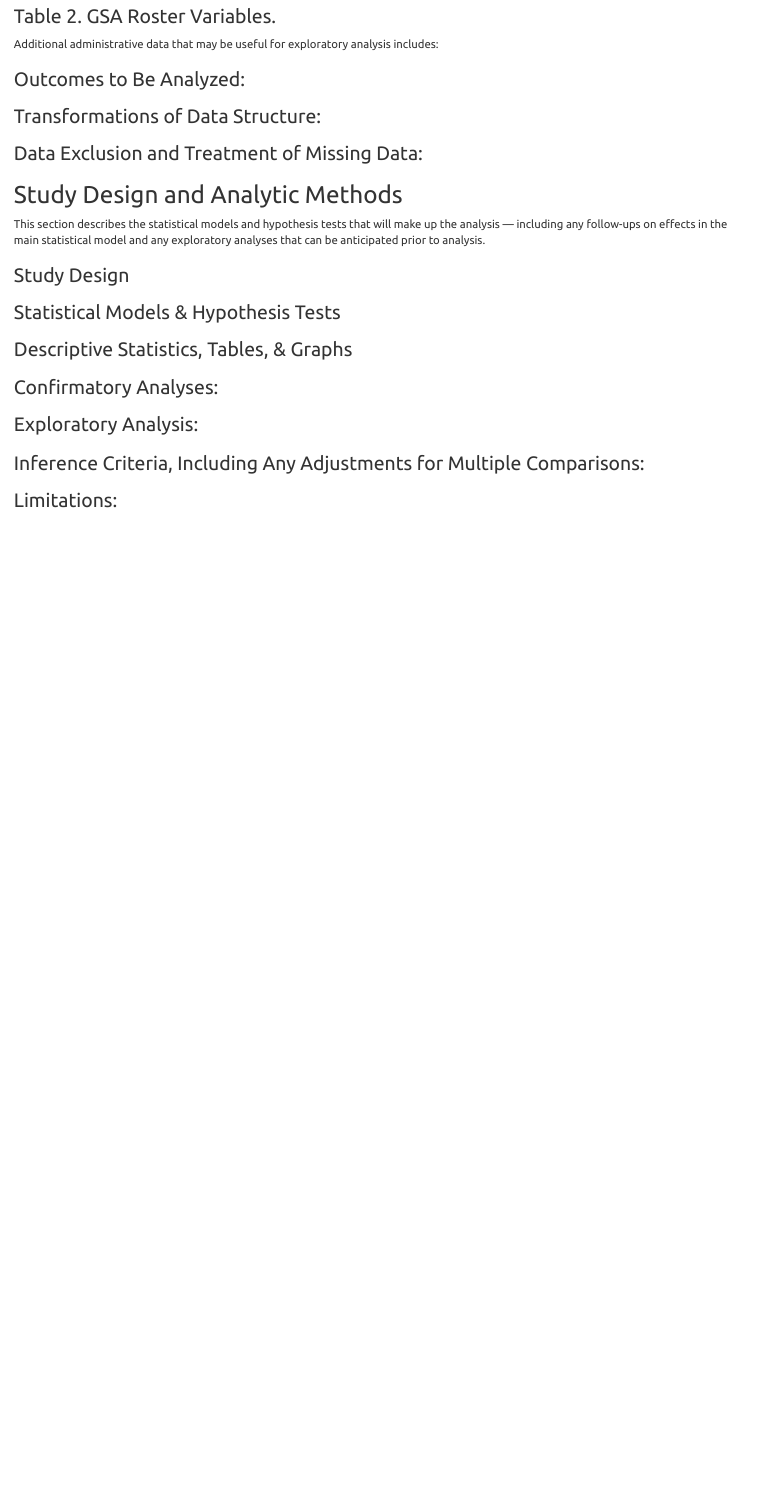
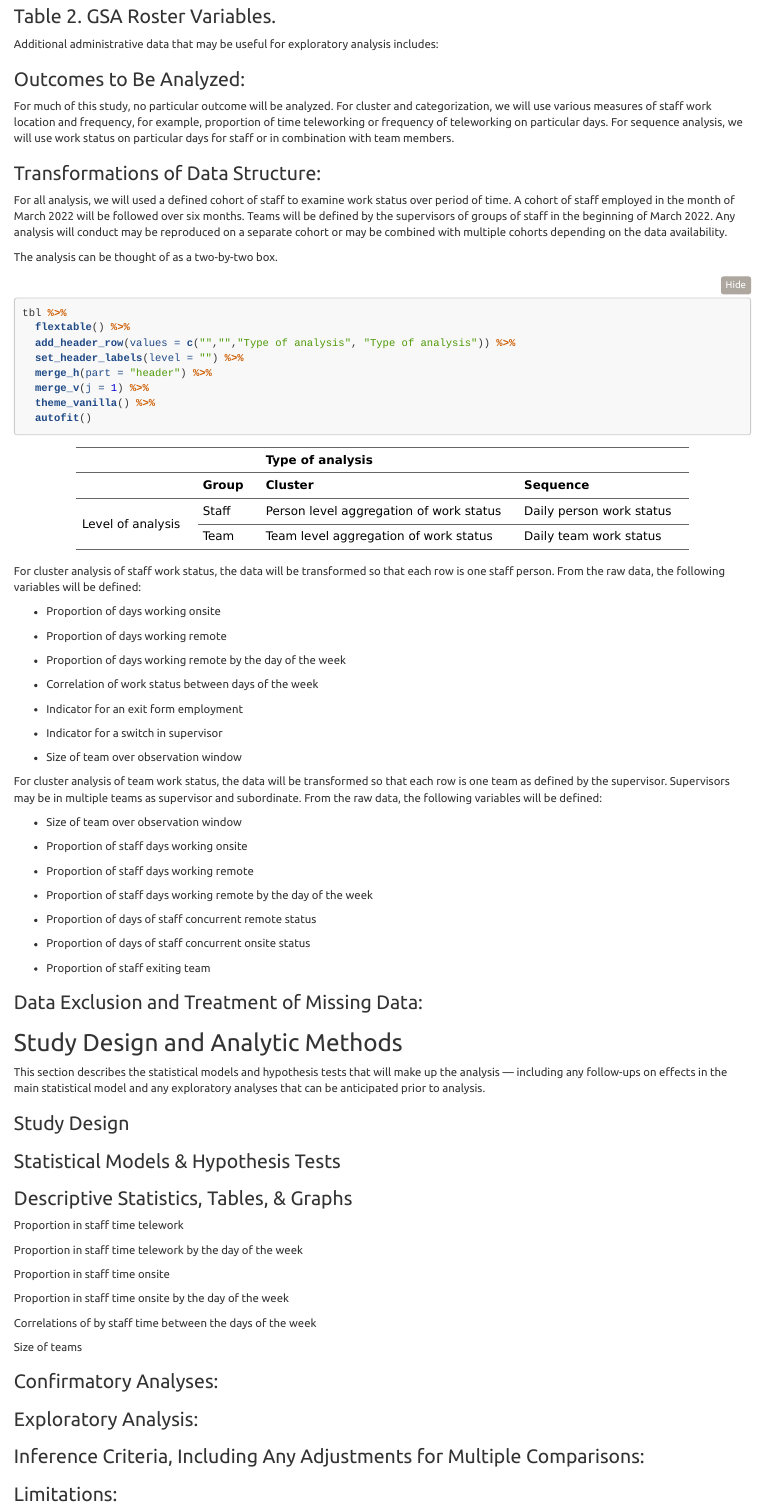
Before and after one commit to GSA/2312-Occupancy-Patterns, an R Markdown document (02. Design/MSG-P2312-Analysis Plan.rmd): the page in a window 1100 px wide, from 950 px down. Rendered offline with R 4.5, knitr and Pandoc, with nearby package versions; folded parts are opened.

Commit message:
Update MSG-P2312-Analysis Plan.rmd
Adding some more details to data structure

````diff
--- a/02. Design/MSG-P2312-Analysis Plan.rmd
+++ b/02. Design/MSG-P2312-Analysis Plan.rmd
@@ -10,6 +10,9 @@ params:
   author: "Sara Guenther and Ben Jaques-Leslie"
   project_number: 2312
   project_name: "Occupancy Patterns"
+editor_options:
+  markdown:
+    wrap: 72
 ---
 
 ```{r setup, include=FALSE}
@@ -79,6 +104,12 @@ Additional administrative data that may be useful for exploratory analysis inclu
 
 <!-- [List all outcome variables for which analysis is planned. If specific variable names are unavailable, describe the outcomes in sufficient detail to appropriately guide or constrain their calculation. Specify which outcomes will be submitted to confirmatory versus exploratory analysis (or do this later in the ‘Statistical Models & Hypothesis Tests’ section if it is more appropriate there).] -->
 
+For much of this study, no particular outcome will be analyzed. For
+cluster and categorization, we will use various measures of staff work
+location and frequency, for example, proportion of time teleworking or
+frequency of teleworking on particular days. For sequence analysis, we
+will use work status on particular days for staff or in combination with
+team members.
 
 ### Transformations of Data Structure:
 
@@ -88,3 +119,13 @@ Additional administrative data that may be useful for exploratory analysis inclu
 
 <!-- [Describe any plans to transform the structure of your data (e.g., from cross-sectional to panel).] -->
 
+For all analysis, we will used a defined cohort of staff to examine work
+status over period of time. A cohort of staff employed in the month of
+March 2022 will be followed over six months. Teams will be defined by
+the supervisors of groups of staff in the beginning of March 2022. Any
+analysis will conduct may be reproduced on a separate cohort or may be
+combined with multiple cohorts depending on the data availability.
+
+The analysis can be thought of as a two-by-two box.
+
+```{r, echo=FALSE}
@@ -91,3 +135,55 @@ Additional administrative data that may be useful for exploratory analysis inclu
+                      Cluster = c("Person level aggregation of work status", "Team level aggregation of work status"),
+                      Sequence = c("Daily person work status", "Daily team work status")
+                       )
+```
+
+```{r}
+tbl %>%
+  flextable() %>%
+  add_header_row(values = c("","","Type of analysis", "Type of analysis")) %>%
+  set_header_labels(level = "") %>%
+  merge_h(part = "header") %>%
+  merge_v(j = 1) %>%
+  theme_vanilla() %>%
+  autofit()
+```
+
+For cluster analysis of staff work status, the data will be transformed
+so that each row is one staff person. From the raw data, the following
+variables will be defined:
+
+-   Proportion of days working onsite
+
+-   Proportion of days working remote
+
+-   Proportion of days working remote by the day of the week
+
+-   Correlation of work status between days of the week
+
+-   Indicator for an exit form employment
+
+-   Indicator for a switch in supervisor
+
+-   Size of team over observation window
+
+For cluster analysis of team work status, the data will be transformed
+so that each row is one team as defined by the supervisor. Supervisors
+may be in multiple teams as supervisor and subordinate. From the raw
+data, the following variables will be defined:
+
+-   Size of team over observation window
+
+-   Proportion of staff days working onsite
+
+-   Proportion of staff days working remote
+
+-   Proportion of staff days working remote by the day of the week
+
+-   Proportion of days of staff concurrent remote status
+
+-   Proportion of days of staff concurrent onsite status
+
+-   Proportion of staff exiting team
 
 ### Data Exclusion and Treatment of Missing Data:
 
@@ -95,41 +191,49 @@ Additional administrative data that may be useful for exploratory analysis inclu
 
 <!-- [Describe your plan to handle missing data.  How will you deal with incomplete or missing data (e.g., pairwise or listwise deletion, imputation, interpolation)?] -->
 
-
 ## Study Design and Analytic Methods
 
-This section describes the statistical models and hypothesis tests that will make up the analysis --- including any follow-ups on effects in the main statistical model and any exploratory analyses that can be anticipated prior to analysis.
+This section describes the statistical models and hypothesis tests that
+will make up the analysis --- including any follow-ups on effects in the
+main statistical model and any exploratory analyses that can be
+anticipated prior to analysis.
 
 ### Study Design
 
 <!-- [prompt] -->
 
-
 ### Statistical Models & Hypothesis Tests
 
 <!-- [What criteria will you use to make inferences? Please describe the information you will use (e.g., specify the p-values), as well as cut-off criteria, where appropriate. Will you be using one- or two-tailed tests for each of your analyses? If you are comparing multiple conditions or testing multiple hypotheses, what method will you use to correct for multiple tests? If you are taking into account practical significance, please specify a minimum effect size of interest.] -->
-
 
 ### Descriptive Statistics, Tables, & Graphs
 
 <!-- [What descriptive statistics, tables, and graphs will be needed for reporting? If possible, provide table shells and/or mock graphs. If any statistics, tables, or graphs  are listed that will not be included in the MSG abstract or reported to the agency partner, then explicitly identify these in order to streamline reanalysis.] -->
 
+Proportion in staff time telework
+
+Proportion in staff time telework by the day of the week
+
+Proportion in staff time onsite
+
+Proportion in staff time onsite by the day of the week
+
+Correlations of by staff time between the days of the week
+
+Size of teams
 
 ### Confirmatory Analyses:
 
 <!-- [Specify the hypothesis test(s) that will be reported as confirmatory. Which outcome and which of the above statistical models will you use to test each hypothesis? If you plan to test null hypotheses other than equality (zero effect), please specify the type of test and the margin. Remember that any test not included here must be noted as an exploratory test in any report of this research. Keep in mind that you can specify contingent or follow-up analyses that are still confirmatory. For example, if you find a main effect of the treatment, will you test for heterogeneous treatment effects? Will you look for specific pairwise differences between treatment arms if you find an overall effect of the pooled treatment? Exploratory analyses can be recorded in the next section. If any analyses are described that will not be included in the MSG abstract or reported to the agency partner, then explicitly identify these in order to streamline reanalysis.] -->
 
-
 ### Exploratory Analysis:
 
 <!-- [OPTIONAL: If you plan to explore your data set to look for unexpected differences or relationships, you may describe those tests here. An exploratory test is any test where a prediction is not made up front, or where there are multiple possible tests that you are going to use. A statistically significant finding in an exploratory test is a great way to form a new confirmatory hypothesis, which could then be tested using a pre-specified analysis at a later time. Note that exploratory analyses will not, by default, be included in reanalysis.] -->
-
 
 ### Inference Criteria, Including Any Adjustments for Multiple Comparisons:
 
 <!-- [What criteria will you use to make inferences? Please describe the information you will use (e.g., specify the p-values), as well as cut-off criteria, where appropriate. Will you be using one- or two-tailed tests for each of your analyses? If you are comparing multiple conditions or testing multiple hypotheses, what method will you use to correct for multiple tests? If you are taking into account practical significance, please specify a minimum effect size of interest.] -->
 
-
 ### Limitations:
 
 <!-- [Describe any anticipated limitations associated with this analysis, if not previously identified in the Project Design document.] -->
````
Also changed, not shown: 02. Design/MSG-P2312-Analysis Plan.rmd (55 more changed lines).
